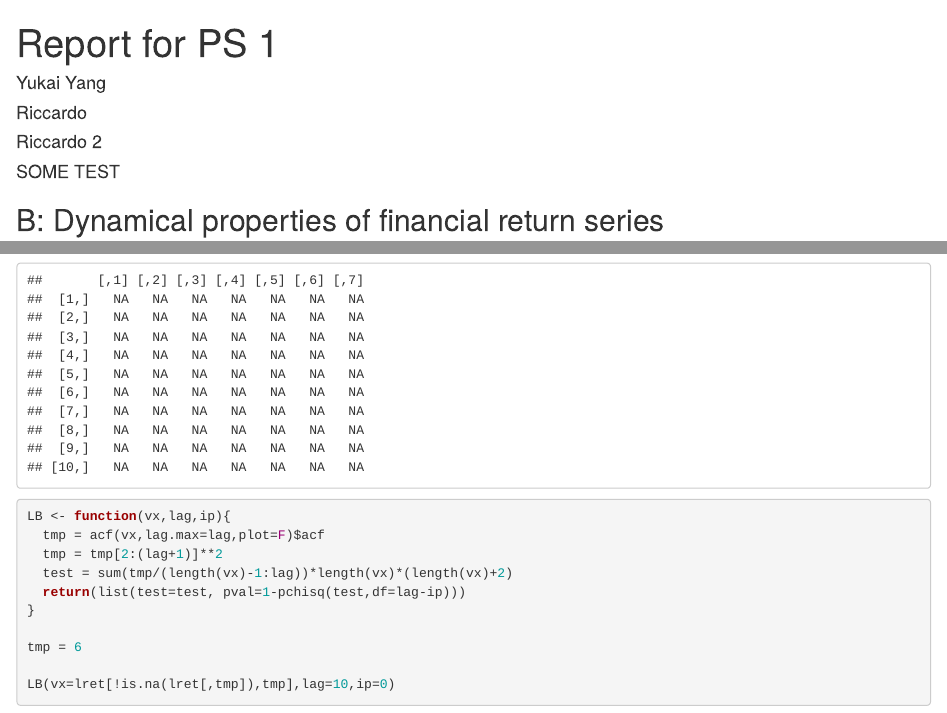
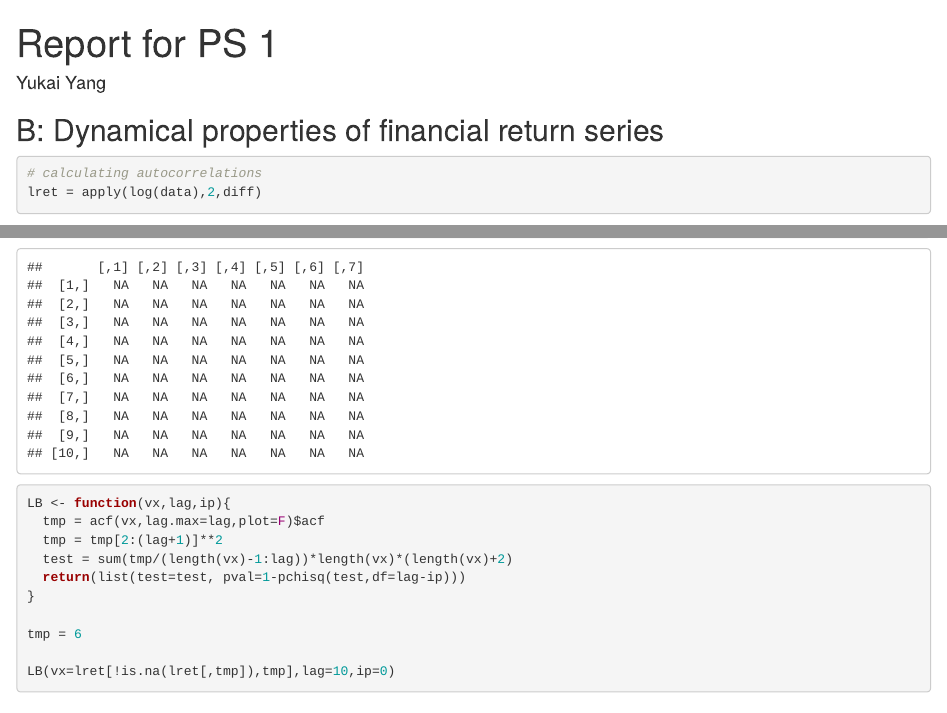
Before and after one commit to Riccardo-Romio/FinancialEconometrics, an R Markdown document (assign.1_Bpart.Rmd): the page in a window 1100 px wide, from its top, and a second part further down, joined at a grey line. Rendered offline with R 4.5, knitr and Pandoc, with nearby package versions; some code elsewhere in the file could not run offline.

Commit message:
deleted test names

```diff
--- a/assign.1_Bpart.Rmd
+++ b/assign.1_Bpart.Rmd
@@ -2,10 +2,6 @@
 title: "Report for PS 1"
 author:
 - Yukai Yang
-- Riccardo
-- Riccardo 2
-- SOME TEST
-
 date: ""
 output:
   html_document:
```
